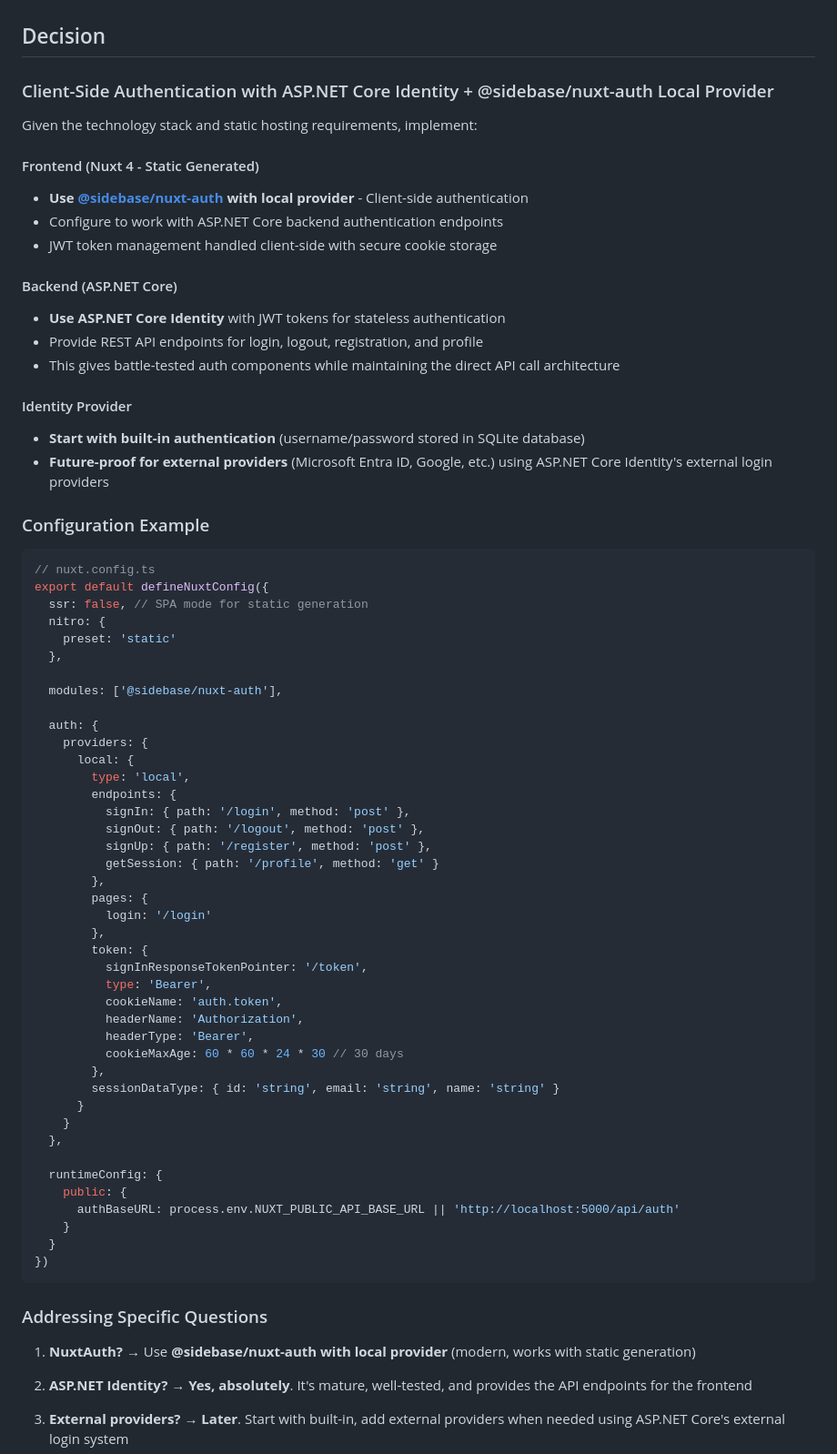
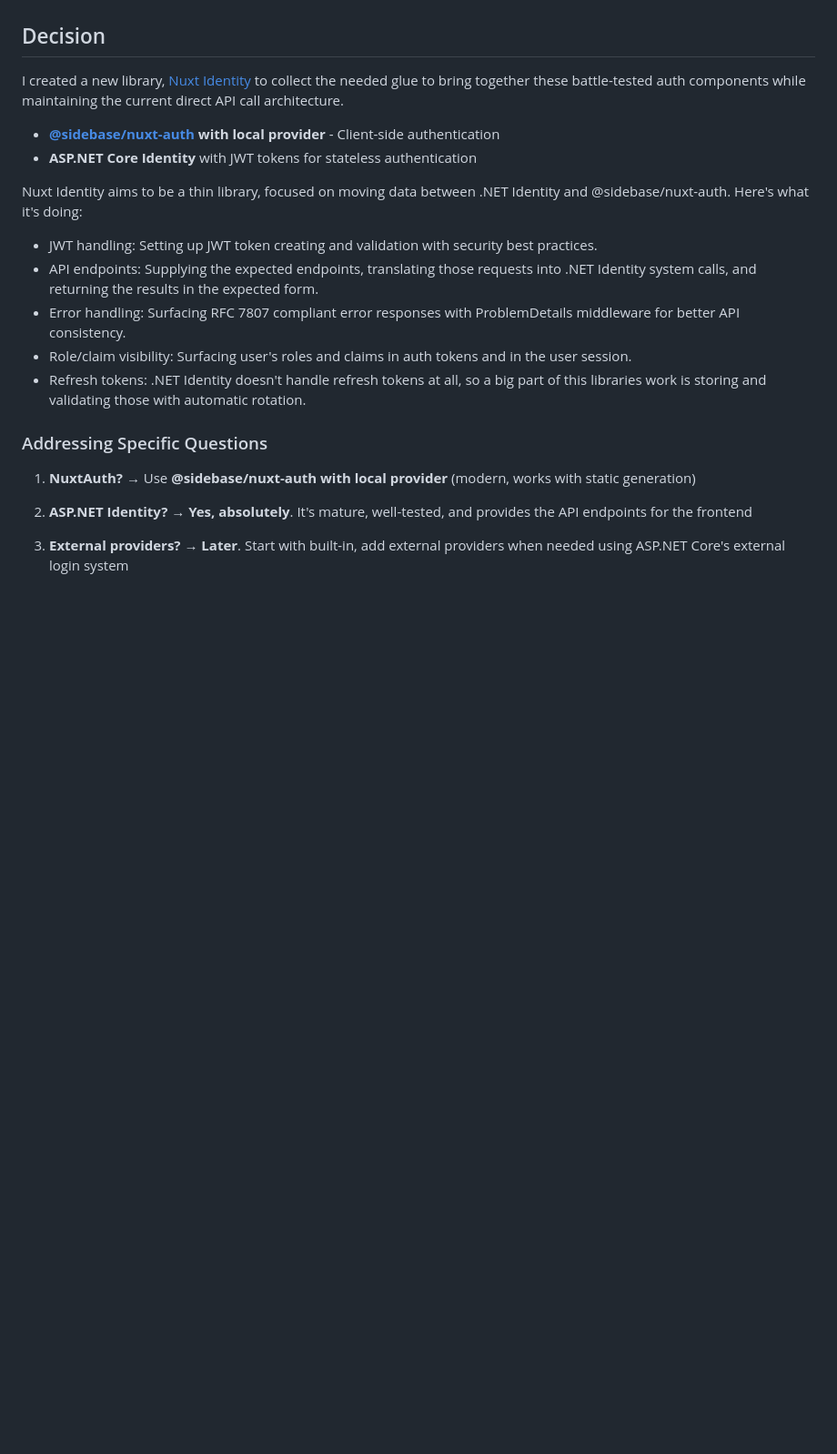
Before and after one commit to jcoliz/YoFi.V3, a Markdown page: docs/adr/0008-identity.md, the part around the change printed below. Shown: that part at 91% size. GitHub-like rendering; blank space fills up the shorter version.

Commit message:
docs(adr): Final acceptance on ADR 0008

`````diff
--- a/docs/adr/0008-identity.md
+++ b/docs/adr/0008-identity.md
@@ -28,69 +28,18 @@ Based on the existing architecture (Nuxt 4 + ASP.NET Core + direct API calls) an
 
 ## Decision
 
-### Client-Side Authentication with ASP.NET Core Identity + @sidebase/nuxt-auth Local Provider
+I created a new library, [Nuxt Identity](https://github.com/jcoliz/NuxtIdentity) to collect the needed glue to bring together these battle-tested auth components while maintaining the current direct API call architecture.
 
-Given the technology stack and static hosting requirements, implement:
+- **[@sidebase/nuxt-auth](https://auth.sidebase.com/) with local provider** - Client-side authentication
+- **ASP.NET Core Identity** with JWT tokens for stateless authentication
 
-#### Frontend (Nuxt 4 - Static Generated)
-- **Use [@sidebase/nuxt-auth](https://auth.sidebase.com/) with local provider** - Client-side authentication
-- Configure to work with ASP.NET Core backend authentication endpoints
-- JWT token management handled client-side with secure cookie storage
+Nuxt Identity aims to be a thin library, focused on moving data between .NET Identity and @sidebase/nuxt-auth. Here's what it's doing:
 
-#### Backend (ASP.NET Core)
-- **Use ASP.NET Core Identity** with JWT tokens for stateless authentication
-- Provide REST API endpoints for login, logout, registration, and profile
-- This gives battle-tested auth components while maintaining the direct API call architecture
-
-#### Identity Provider
-- **Start with built-in authentication** (username/password stored in SQLite database)
-- **Future-proof for external providers** (Microsoft Entra ID, Google, etc.) using ASP.NET Core Identity's external login providers
-
-### Configuration Example
-
-````typescript
-// nuxt.config.ts
-export default defineNuxtConfig({
-  ssr: false, // SPA mode for static generation
-  nitro: {
-    preset: 'static'
-  },
-
-  modules: ['@sidebase/nuxt-auth'],
-
-  auth: {
-    providers: {
-      local: {
-        type: 'local',
-        endpoints: {
-          signIn: { path: '/login', method: 'post' },
-          signOut: { path: '/logout', method: 'post' },
-          signUp: { path: '/register', method: 'post' },
-          getSession: { path: '/profile', method: 'get' }
-        },
-        pages: {
-          login: '/login'
-        },
-        token: {
-          signInResponseTokenPointer: '/token',
-          type: 'Bearer',
-          cookieName: 'auth.token',
-          headerName: 'Authorization',
-          headerType: 'Bearer',
-          cookieMaxAge: 60 * 60 * 24 * 30 // 30 days
-        },
-        sessionDataType: { id: 'string', email: 'string', name: 'string' }
-      }
-    }
-  },
-
-  runtimeConfig: {
-    public: {
-      authBaseURL: process.env.NUXT_PUBLIC_API_BASE_URL || 'http://localhost:5000/api/auth'
-    }
-  }
-})
-````
+- JWT handling: Setting up JWT token creating and validation with security best practices.
+- API endpoints: Supplying the expected endpoints, translating those requests into .NET Identity system calls, and returning the results in the expected form.
+- Error handling: Surfacing RFC 7807 compliant error responses with ProblemDetails middleware for better API consistency.
+- Role/claim visibility: Surfacing user's roles and claims in auth tokens and in the user session.
+- Refresh tokens: .NET Identity doesn't handle refresh tokens at all, so a big part of this libraries work is storing and validating those with automatic rotation.
 
 ### Addressing Specific Questions
 
`````
Also changed, not shown: other parts of docs/adr/0008-identity.md (+0 -4 lines).
